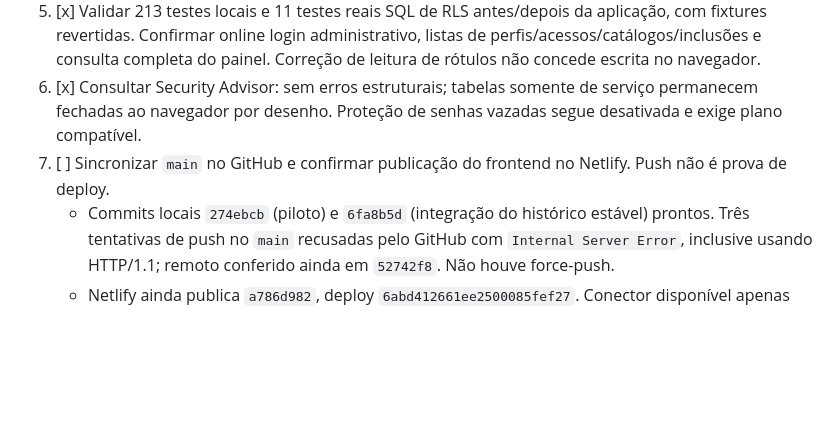
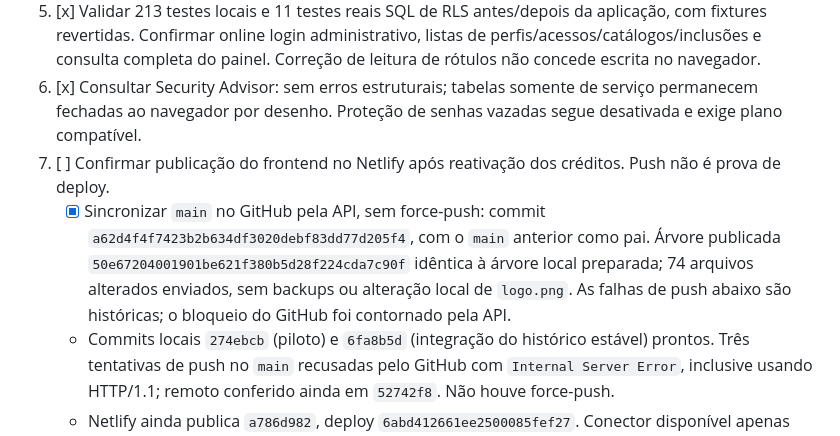
Before and after one commit to GuiPaicheco/SGF, a Markdown page: docs/pendencias.md, the part around the change. Rendered like a GitHub page; blank space fills up the shorter version.

Commit message:
docs: confirmar sincronizacao GitHub e bloqueio de creditos Netlify

```diff
--- a/docs/pendencias.md
+++ b/docs/pendencias.md
@@ -20,7 +20,8 @@ Este bloco substitui as restrições locais e o plano de três bancos descritos
 4. [x] Incorporar hotfixes compatíveis: senha provisória `123456`, troca obrigatória, bloqueio da provisória como senha definitiva e mensagem de falha no envio de recuperação. Aprovar acesso adicional não redefine senha existente.
 5. [x] Validar 213 testes locais e 11 testes reais SQL de RLS antes/depois da aplicação, com fixtures revertidas. Confirmar online login administrativo, listas de perfis/acessos/catálogos/inclusões e consulta completa do painel. Correção de leitura de rótulos não concede escrita no navegador.
 6. [x] Consultar Security Advisor: sem erros estruturais; tabelas somente de serviço permanecem fechadas ao navegador por desenho. Proteção de senhas vazadas segue desativada e exige plano compatível.
-7. [ ] Sincronizar `main` no GitHub e confirmar publicação do frontend no Netlify. Push não é prova de deploy.
+7. [ ] Confirmar publicação do frontend no Netlify após reativação dos créditos. Push não é prova de deploy.
+   - [x] Sincronizar `main` no GitHub pela API, sem force-push: commit `a62d4f4f7423b2b634df3020debf83dd77d205f4`, com o `main` anterior como pai. Árvore publicada `50e67204001901be621f380b5d28f224cda7c90f` idêntica à árvore local preparada; 74 arquivos alterados enviados, sem backups ou alteração local de `logo.png`. As falhas de push abaixo são históricas; o bloqueio do GitHub foi contornado pela API.
    - Commits locais `274ebcb` (piloto) e `6fa8b5d` (integração do histórico estável) prontos. Três tentativas de push no `main` recusadas pelo GitHub com `Internal Server Error`, inclusive usando HTTP/1.1; remoto conferido ainda em `52742f8`. Não houve force-push.
    - Netlify ainda publica `a786d982`, deploy `6abd412661ee2500085fef27`. Conector disponível apenas para consulta de deploy e navegador com timeout; não foi possível publicar por esses caminhos. Preparar pacote estático `../SGF-piloto-20261007.zip` para publicação manual no projeto existente. Não testar o site antigo contra o banco novo.
    - Diagnóstico confirmado posteriormente no painel: a equipe Paicheco esgotou os créditos de publicação. Deploys de produção estão pausados; botão Trigger deploy desabilitado e publicações anteriores marcadas como `Skipped due to account credit usage exceeded`. ZIP/manual não contorna o limite. Aguardar novo ciclo ou responsável reativar créditos/plano; nenhum upgrade contratado. Evidência local em `.sgf-backups/netlify-credit-block.jpg`, fora do Git. Nova tentativa de push também recusada pelo GitHub com erro interno.
```
